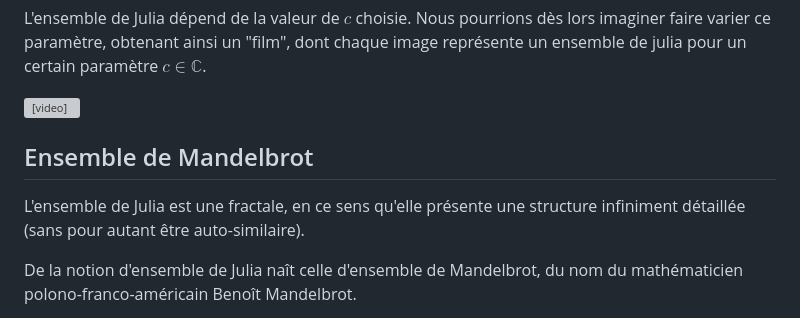
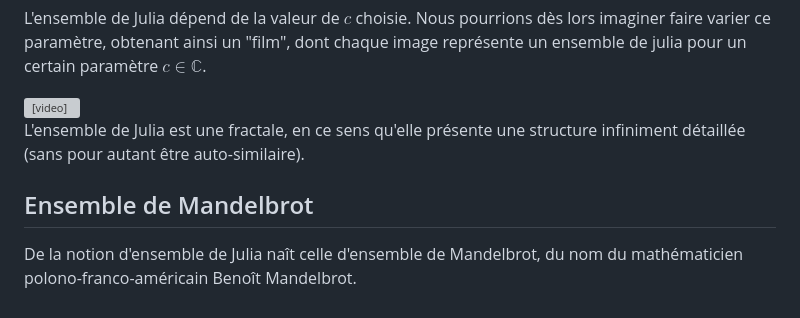
Before and after one commit to RaphaelGoutmann/Site-club-de-maths, a Markdown page: posts/geometrie-fractale.md, the part around the change. Drawn GitHub-style; grey boxes are pictures that could not be loaded.

Commit message:
Déplacement d’un titre dans l’article sur la géométrie fractale

```diff
--- a/posts/geometrie-fractale.md
+++ b/posts/geometrie-fractale.md
@@ -160,10 +160,9 @@ L'ensemble de Julia dépend de la valeur de $c$ choisie. Nous pourrions dès lor
   <source src="https://upload.wikimedia.org/wikipedia/commons/transcoded/9/9b/Julia-noe-cercle.ogg/Julia-noe-cercle.ogg.720p.vp9.webm" type="video/webm" />
 </video>
 
+L'ensemble de Julia est une fractale, en ce sens qu'elle présente une structure infiniment détaillée (sans pour autant être auto-similaire).
+
 ## Ensemble de Mandelbrot
-
-
-L'ensemble de Julia est une fractale, en ce sens qu'elle présente une structure infiniment détaillée (sans pour autant être auto-similaire).
 
 De la notion d'ensemble de Julia naît celle d'ensemble de Mandelbrot, du nom du mathématicien polono-franco-américain Benoît Mandelbrot.
 
```
